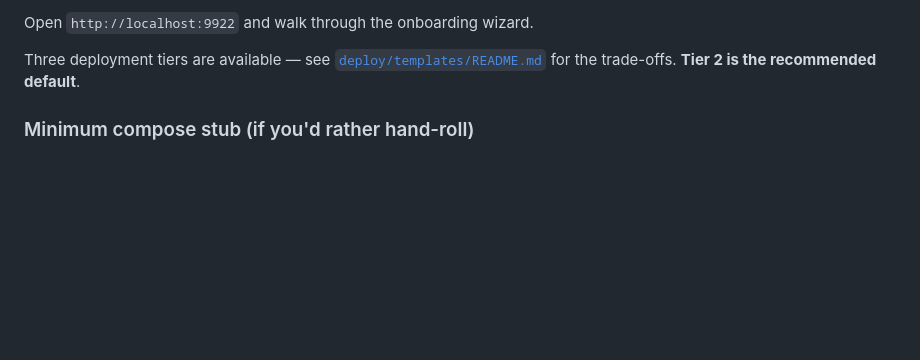
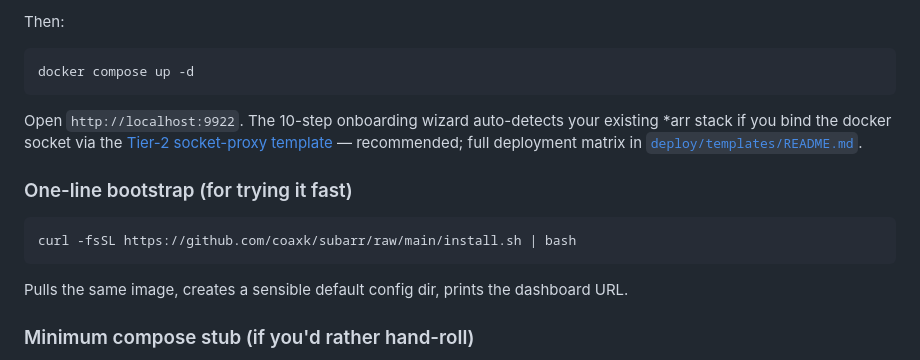
Before and after one commit to coaxk/subarr, a Markdown page: README.md, the part around one of its changes. Rendered like a GitHub page; blank space fills up the shorter version.

````diff
--- a/README.md
+++ b/README.md
@@ -60,9 +90,20 @@ docker compose -f tier2-socket-proxy.compose.yaml up -d
 ```
 
-Open `http://localhost:9922` and walk through the onboarding wizard.
+Then:
 
-Three deployment tiers are available — see [`deploy/templates/README.md`](deploy/templates/README.md)
-for the trade-offs. **Tier 2 is the recommended default**.
+```bash
+docker compose up -d
+```
+
+Open `http://localhost:9922`. The 10-step onboarding wizard auto-detects your existing *arr stack if you bind the docker socket via the [Tier-2 socket-proxy template](deploy/templates/tier2-socket-proxy.compose.yaml) — recommended; full deployment matrix in [`deploy/templates/README.md`](deploy/templates/README.md).
+
+### One-line bootstrap (for trying it fast)
+
+```bash
+curl -fsSL https://github.com/coaxk/subarr/raw/main/install.sh | bash
+```
+
+Pulls the same image, creates a sensible default config dir, prints the dashboard URL.
 
 ### Minimum compose stub (if you'd rather hand-roll)
 
````
Also changed, not shown: other parts of README.md (+70 -40 lines).
